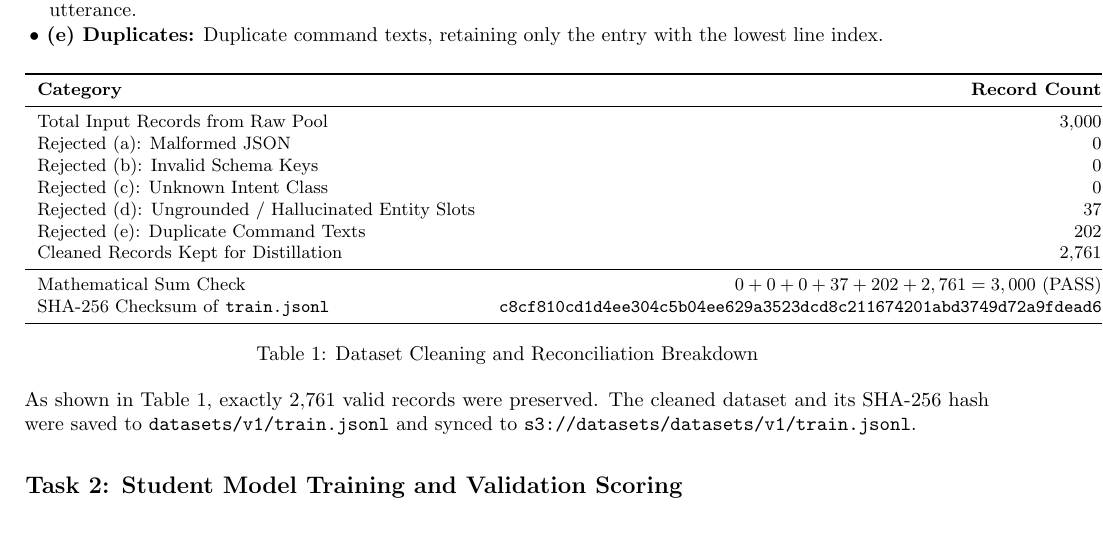
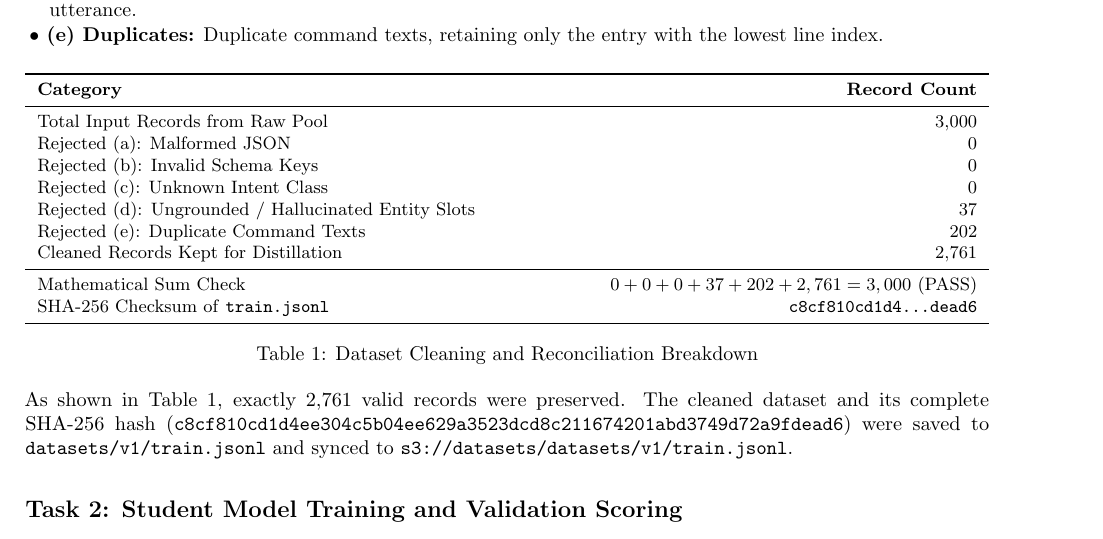
Before and after one commit to KANAND6031/Cloud-Computing-Mini-Project, a LaTeX document (report/report.tex): part of page 2 of 6, cut so that both start at the same text. Compiled offline with pdfLaTeX.

Commit message:
Fix Table 1 alignment and column width formatting using tabularx

```diff
--- a/report/report.tex
+++ b/report/report.tex
@@ -83,7 +83,7 @@ Raw outputs generated by the teacher exhibited occasional hallucinated slot valu
 \begin{table}[h!]
 \centering
 \small
-\begin{tabular}{lr}
+\begin{tabularx}{\textwidth}{Xr}
 \toprule
 \textbf{Category} & \textbf{Record Count} \\
 \midrule
@@ -96,14 +96,14 @@ Rejected (e): Duplicate Command Texts & 202 \\
 Cleaned Records Kept for Distillation & 2,761 \\
 \midrule
 Mathematical Sum Check & $0 + 0 + 0 + 37 + 202 + 2,761 = 3,000\text{ (PASS)}$ \\
-SHA-256 Checksum of \texttt{train.jsonl} & \texttt{c8cf810cd1d4ee304c5b04ee629a3523dcd8c211674201abd3749d72a9fdead6} \\
+SHA-256 Checksum of \texttt{train.jsonl} & \texttt{c8cf810cd1d4...dead6} \\
 \bottomrule
-\end{tabular}
+\end{tabularx}
 \caption{Dataset Cleaning and Reconciliation Breakdown}
 \label{tab:task1_cleaning}
 \end{table}
 
-As shown in Table~\ref{tab:task1_cleaning}, exactly 2,761 valid records were preserved. The cleaned dataset and its SHA-256 hash were saved to \texttt{datasets/v1/train.jsonl} and synced to \texttt{s3://datasets/datasets/v1/train.jsonl}.
+As shown in Table~\ref{tab:task1_cleaning}, exactly 2,761 valid records were preserved. The cleaned dataset and its complete SHA-256 hash (\texttt{c8cf810cd1d4ee304c5b04ee629a3523dcd8c211674201abd3749d72a9fdead6}) were saved to \texttt{datasets/v1/train.jsonl} and synced to \texttt{s3://datasets/datasets/v1/train.jsonl}.
 
 \subsection*{Task 2: Student Model Training and Validation Scoring}
 
```
Also changed, not shown: report/report.pdf.
